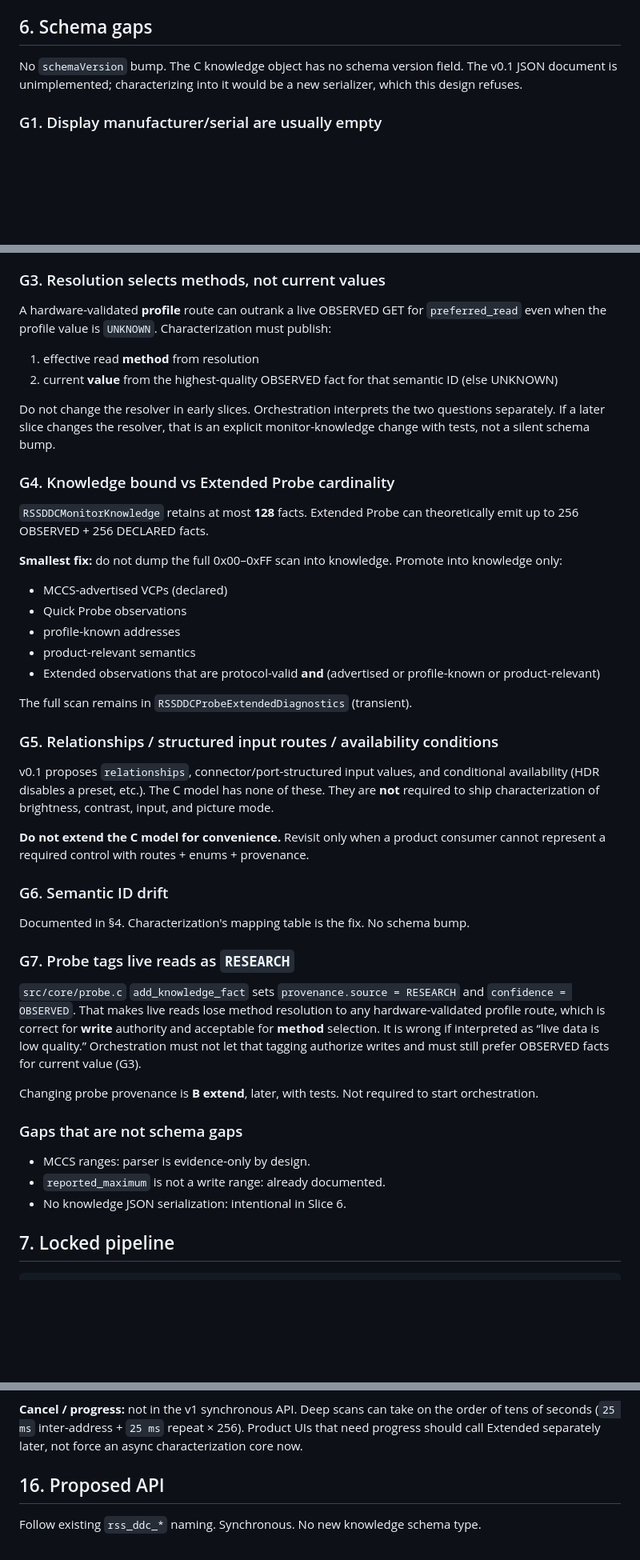
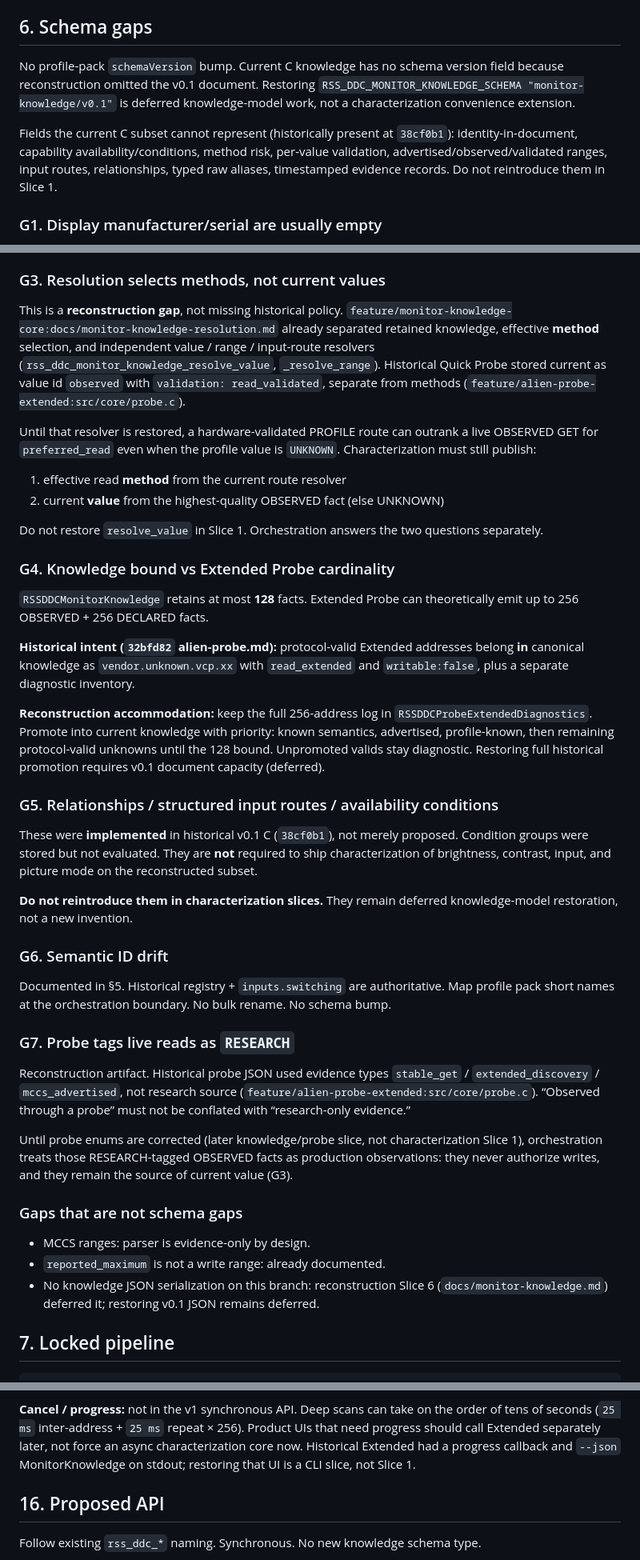
Before and after one commit to Rogue-Signal-Studios/rss-ddc, a Markdown page: docs/monitor-characterization.md, 3 parts joined by grey strips. Shown at 80% size. Rendered like a GitHub page; blank space fills up the shorter version.

Commit message:
docs: reconcile monitor knowledge architecture
Co-authored-by: Cursor <cursoragent@cursor.com>

```diff
--- a/docs/monitor-characterization.md
+++ b/docs/monitor-characterization.md
@@ -264,9 +284,16 @@ Profile load already rejects writable controls unless
 
 ## 6. Schema gaps
 
-No `schemaVersion` bump. The C knowledge object has no schema version field.
-The v0.1 JSON document is unimplemented; characterizing into it would be a new
-serializer, which this design refuses.
+No profile-pack `schemaVersion` bump. Current C knowledge has no schema
+version field because reconstruction omitted the v0.1 document. Restoring
+`RSS_DDC_MONITOR_KNOWLEDGE_SCHEMA "monitor-knowledge/v0.1"` is deferred
+knowledge-model work, not a characterization convenience extension.
+
+Fields the current C subset cannot represent (historically present at
+`38cf0b1`): identity-in-document, capability availability/conditions, method
+risk, per-value validation, advertised/observed/validated ranges, input
+routes, relationships, typed raw aliases, timestamped evidence records. Do
+not reintroduce them in Slice 1.
 
 ### G1. Display manufacturer/serial are usually empty
 
@@ -290,66 +317,75 @@ It does not invent a fingerprint (architecture.md rejected SHA-256 for now).
 
 ### G3. Resolution selects methods, not current values
 
-A hardware-validated **profile** route can outrank a live OBSERVED GET for
-`preferred_read` even when the profile value is `UNKNOWN`. Characterization
-must publish:
+This is a **reconstruction gap**, not missing historical policy.
+`feature/monitor-knowledge-core:docs/monitor-knowledge-resolution.md` already
+separated retained knowledge, effective **method** selection, and independent
+value / range / input-route resolvers (`rss_ddc_monitor_knowledge_resolve_value`,
+`_resolve_range`). Historical Quick Probe stored current as value id
+`observed` with `validation: read_validated`, separate from methods
+(`feature/alien-probe-extended:src/core/probe.c`).
 
-1. effective read **method** from resolution
-2. current **value** from the highest-quality OBSERVED fact for that semantic ID
-   (else UNKNOWN)
+Until that resolver is restored, a hardware-validated PROFILE route can
+outrank a live OBSERVED GET for `preferred_read` even when the profile value
+is `UNKNOWN`. Characterization must still publish:
 
-Do not change the resolver in early slices. Orchestration interprets the two
-questions separately. If a later slice changes the resolver, that is an
-explicit monitor-knowledge change with tests, not a silent schema bump.
+1. effective read **method** from the current route resolver
+2. current **value** from the highest-quality OBSERVED fact (else UNKNOWN)
+
+Do not restore `resolve_value` in Slice 1. Orchestration answers the two
+questions separately.
 
 ### G4. Knowledge bound vs Extended Probe cardinality
 
 `RSSDDCMonitorKnowledge` retains at most **128** facts.
 Extended Probe can theoretically emit up to 256 OBSERVED + 256 DECLARED facts.
 
-**Smallest fix:** do not dump the full 0x00–0xFF scan into knowledge.
-Promote into knowledge only:
+**Historical intent (`32bfd82` alien-probe.md):** protocol-valid Extended
+addresses belong **in** canonical knowledge as `vendor.unknown.vcp.xx` with
+`read_extended` and `writable:false`, plus a separate diagnostic inventory.
 
-- MCCS-advertised VCPs (declared)
-- Quick Probe observations
-- profile-known addresses
-- product-relevant semantics
-- Extended observations that are protocol-valid **and** (advertised or
-  profile-known or product-relevant)
-
-The full scan remains in `RSSDDCProbeExtendedDiagnostics` (transient).
+**Reconstruction accommodation:** keep the full 256-address log in
+`RSSDDCProbeExtendedDiagnostics`. Promote into current knowledge with
+priority: known semantics, advertised, profile-known, then remaining
+protocol-valid unknowns until the 128 bound. Unpromoted valids stay
+diagnostic. Restoring full historical promotion requires v0.1 document
+capacity (deferred).
 
 ### G5. Relationships / structured input routes / availability conditions
 
-v0.1 proposes `relationships`, connector/port-structured input values, and
-conditional availability (HDR disables a preset, etc.). The C model has none
-of these. They are **not** required to ship characterization of brightness,
-contrast, input, and picture mode.
+These were **implemented** in historical v0.1 C (`38cf0b1`), not merely
+proposed. Condition groups were stored but not evaluated. They are **not**
+required to ship characterization of brightness, contrast, input, and picture
+mode on the reconstructed subset.
 
-**Do not extend the C model for convenience.** Revisit only when a product
-consumer cannot represent a required control with routes + enums + provenance.
+**Do not reintroduce them in characterization slices.** They remain deferred
+knowledge-model restoration, not a new invention.
 
 ### G6. Semantic ID drift
 
-Documented in §4. Characterization's mapping table is the fix. No schema bump.
+Documented in §5. Historical registry + `inputs.switching` are authoritative.
+Map profile pack short names at the orchestration boundary. No bulk rename.
+No schema bump.
 
 ### G7. Probe tags live reads as `RESEARCH`
 
-`src/core/probe.c` `add_knowledge_fact` sets `provenance.source = RESEARCH`
-and `confidence = OBSERVED`. That makes live reads lose method resolution to
-any hardware-validated profile route, which is correct for **write** authority
-and acceptable for **method** selection. It is wrong if interpreted as “live
-data is low quality.” Orchestration must not let that tagging authorize writes
-and must still prefer OBSERVED facts for current value (G3).
+Reconstruction artifact. Historical probe JSON used evidence types
+`stable_get` / `extended_discovery` / `mccs_advertised`, not research source
+(`feature/alien-probe-extended:src/core/probe.c`). “Observed through a probe”
+must not be conflated with “research-only evidence.”
 
-Changing probe provenance is **B extend**, later, with tests. Not required to
-start orchestration.
+Until probe enums are corrected (later knowledge/probe slice, not
+characterization Slice 1), orchestration treats those RESEARCH-tagged OBSERVED
+facts as production observations: they never authorize writes, and they remain
+the source of current value (G3).
 
 ### Gaps that are not schema gaps
 
 - MCCS ranges: parser is evidence-only by design.
 - `reported_maximum` is not a write range: already documented.
-- No knowledge JSON serialization: intentional in Slice 6.
+- No knowledge JSON serialization on this branch: reconstruction Slice 6
+  (`docs/monitor-knowledge.md`) deferred it; restoring v0.1 JSON remains
+  deferred.
 
 ## 7. Locked pipeline
 
@@ -852,7 +888,9 @@ RGB gains are Quick Probe evidence, not Stream Deck-required controls.
 **Cancel / progress:** not in the v1 synchronous API. Deep scans can take on
 the order of tens of seconds (`25 ms` inter-address + `25 ms` repeat × 256).
 Product UIs that need progress should call Extended separately later, not
-force an async characterization core now.
+force an async characterization core now. Historical Extended had a progress
+callback and `--json` MonitorKnowledge on stdout; restoring that UI is a CLI
+slice, not Slice 1.
 
 ## 16. Proposed API
 
```
Also changed, not shown: other parts of docs/monitor-characterization.md (+106 -73 lines), docs/monitor-knowledge-architecture-reconciliation.md (added, +244 -0 lines).
